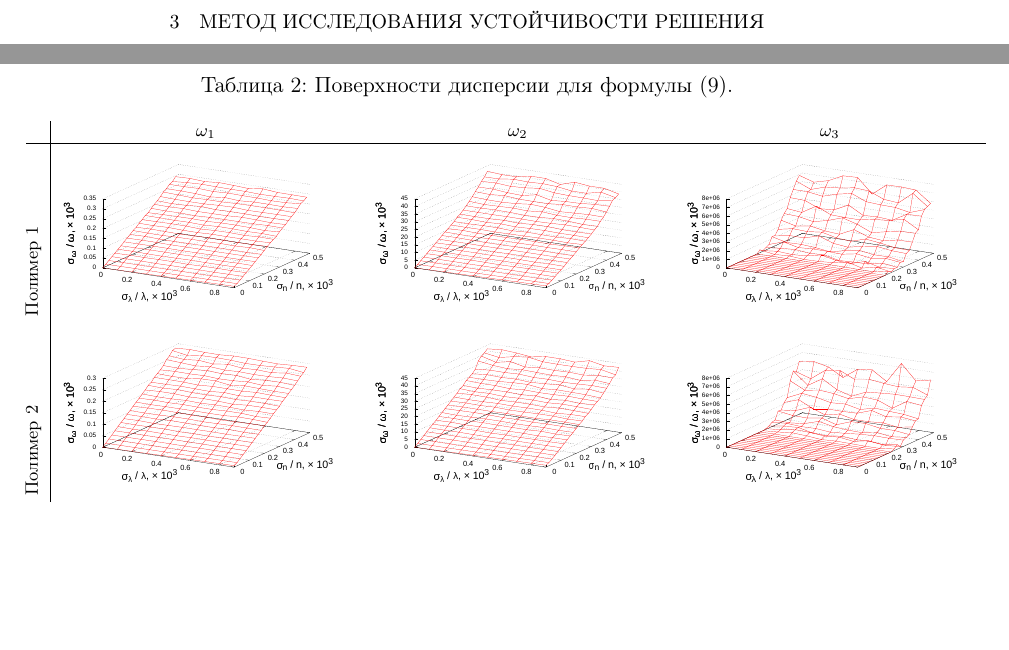
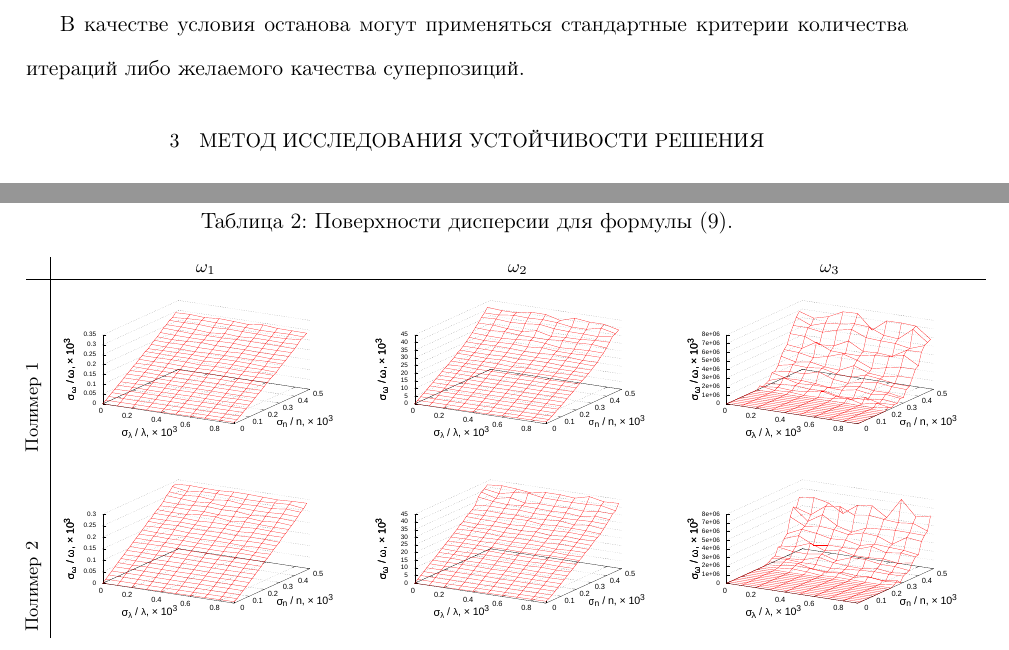
Before and after one commit to 0xd34df00d/RefractOptics, a LaTeX paper (doc/Rudoy2012Optics.tex): two parts of pages 10 and 14 of 20, joined at a grey line, cut at the place of the change, the shorter picture padded with empty space. Compiled offline with pdfLaTeX.

Commit message:
[2012Optics] Added a few words about stop criteria.

```diff
--- a/doc/Rudoy2012Optics.tex
+++ b/doc/Rudoy2012Optics.tex
@@ -432,6 +432,9 @@ $\mathcal{F}$ содержат как свободные переменные $x
   Q_f = \frac{1}{1 + S(f)} \left(\alpha + \frac{1 - \alpha}{1 + \text{exp} (C_f - \tau)}\right) \rightarrow \min_{f \in \mathcal{F}}.
   \label{eq:s_f_min}
 \end{equation}
+
+В качестве условия останова могут применяться стандартные критерии количества
+итераций либо желаемого качества суперпозиций.
 
 \section{Метод исследования устойчивости решения}
 
```
